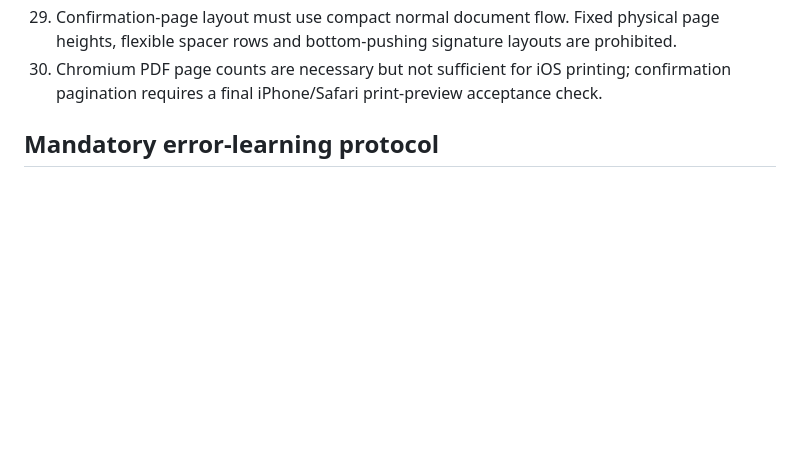
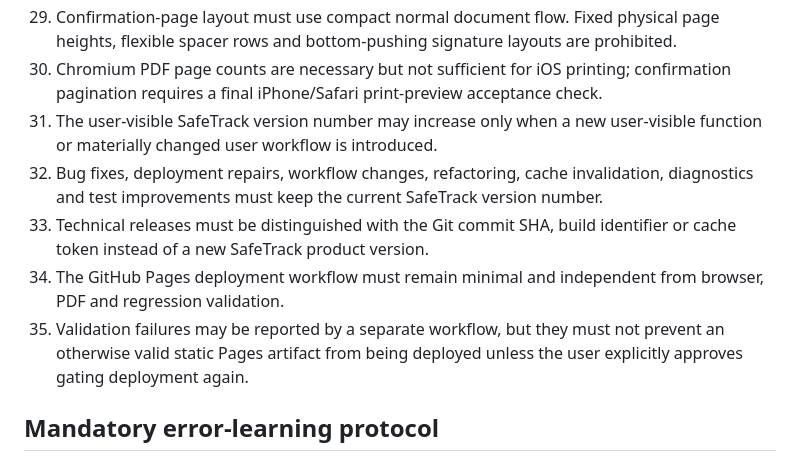
Before and after one commit to franczkod1/Safetrack-training-demo, a Markdown page: PROJECT_RULES.md, the part around the change. Rendered like a GitHub page; blank space fills up the shorter version.

Commit message:
Record SafeTrack versioning and deployment workflow rules

```diff
--- a/PROJECT_RULES.md
+++ b/PROJECT_RULES.md
@@ -39,6 +39,11 @@
 28. One user interaction domain may have only one active implementation module. Layered override modules for the same employee, category, selection or print behavior are prohibited.
 29. Confirmation-page layout must use compact normal document flow. Fixed physical page heights, flexible spacer rows and bottom-pushing signature layouts are prohibited.
 30. Chromium PDF page counts are necessary but not sufficient for iOS printing; confirmation pagination requires a final iPhone/Safari print-preview acceptance check.
+31. The user-visible SafeTrack version number may increase only when a new user-visible function or materially changed user workflow is introduced.
+32. Bug fixes, deployment repairs, workflow changes, refactoring, cache invalidation, diagnostics and test improvements must keep the current SafeTrack version number.
+33. Technical releases must be distinguished with the Git commit SHA, build identifier or cache token instead of a new SafeTrack product version.
+34. The GitHub Pages deployment workflow must remain minimal and independent from browser, PDF and regression validation.
+35. Validation failures may be reported by a separate workflow, but they must not prevent an otherwise valid static Pages artifact from being deployed unless the user explicitly approves gating deployment again.
 
 ## Mandatory error-learning protocol
 
```
